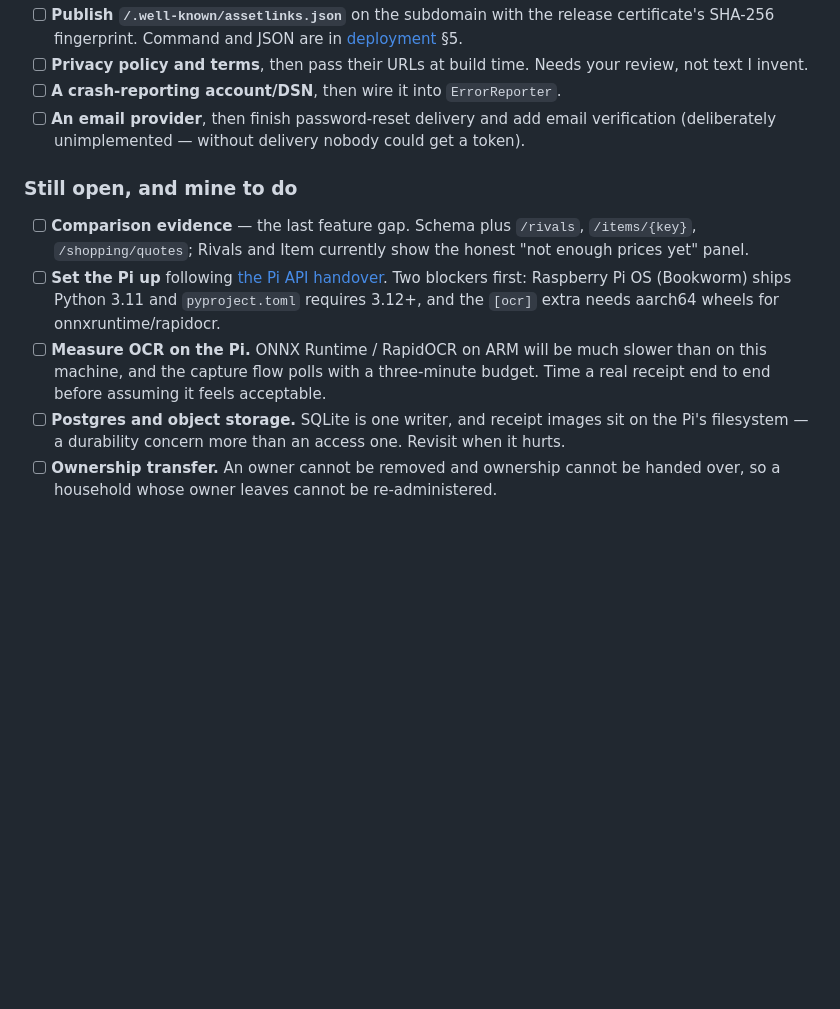
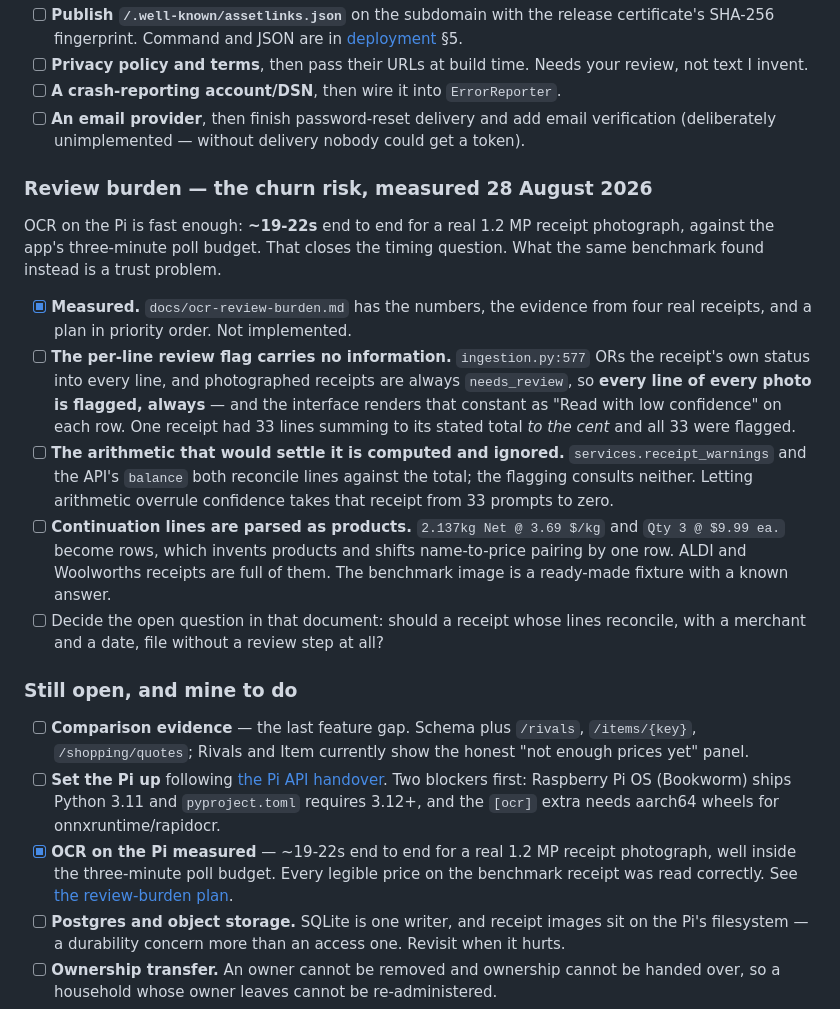
Before and after one commit to JHer6740/receipt_hub, a Markdown page: TODO.md, the part around the change. Rendered like a GitHub page; blank space fills up the shorter version.

Commit message:
Plan cutting the OCR review burden

```diff
--- a/TODO.md
+++ b/TODO.md
@@ -177,11 +177,36 @@ Named because none of it is code I can write:
 - [ ] **A crash-reporting account/DSN**, then wire it into `ErrorReporter`.
 - [ ] **An email provider**, then finish password-reset delivery and add email verification (deliberately unimplemented — without delivery nobody could get a token).
 
+### Review burden — the churn risk, measured 28 August 2026
+
+OCR on the Pi is fast enough: **~19-22s** end to end for a real 1.2 MP receipt
+photograph, against the app's three-minute poll budget. That closes the timing
+question. What the same benchmark found instead is a trust problem.
+
+- [x] **Measured.** `docs/ocr-review-burden.md` has the numbers, the evidence
+  from four real receipts, and a plan in priority order. Not implemented.
+- [ ] **The per-line review flag carries no information.** `ingestion.py:577`
+  ORs the receipt's own status into every line, and photographed receipts are
+  always `needs_review`, so **every line of every photo is flagged, always** —
+  and the interface renders that constant as "Read with low confidence" on each
+  row. One receipt had 33 lines summing to its stated total *to the cent* and
+  all 33 were flagged.
+- [ ] **The arithmetic that would settle it is computed and ignored.**
+  `services.receipt_warnings` and the API's `balance` both reconcile lines
+  against the total; the flagging consults neither. Letting arithmetic overrule
+  confidence takes that receipt from 33 prompts to zero.
+- [ ] **Continuation lines are parsed as products.** `2.137kg Net @ 3.69 $/kg`
+  and `Qty 3 @ $9.99 ea.` become rows, which invents products and shifts
+  name-to-price pairing by one row. ALDI and Woolworths receipts are full of
+  them. The benchmark image is a ready-made fixture with a known answer.
+- [ ] Decide the open question in that document: should a receipt whose lines
+  reconcile, with a merchant and a date, file without a review step at all?
+
 ### Still open, and mine to do
 
 - [ ] **Comparison evidence** — the last feature gap. Schema plus `/rivals`, `/items/{key}`, `/shopping/quotes`; Rivals and Item currently show the honest "not enough prices yet" panel.
 - [ ] **Set the Pi up** following [the Pi API handover](docs/pi-api-handover.md). Two blockers first: Raspberry Pi OS (Bookworm) ships Python 3.11 and `pyproject.toml` requires 3.12+, and the `[ocr]` extra needs aarch64 wheels for onnxruntime/rapidocr.
-- [ ] **Measure OCR on the Pi.** ONNX Runtime / RapidOCR on ARM will be much slower than on this machine, and the capture flow polls with a three-minute budget. Time a real receipt end to end before assuming it feels acceptable.
+- [x] **OCR on the Pi measured** — ~19-22s end to end for a real 1.2 MP receipt photograph, well inside the three-minute poll budget. Every legible price on the benchmark receipt was read correctly. See [the review-burden plan](docs/ocr-review-burden.md).
 - [ ] **Postgres and object storage.** SQLite is one writer, and receipt images sit on the Pi's filesystem — a durability concern more than an access one. Revisit when it hurts.
 - [ ] **Ownership transfer.** An owner cannot be removed and ownership cannot be handed over, so a household whose owner leaves cannot be re-administered.
 - [ ] **Launch market.** Currency is hard-locked to `en_AU` and `DateFormat` calls omit a locale, so dates render `en_US` regardless of device. Fine for an AU-only launch — decide and state it rather than discover it.
```
Also changed, not shown: docs/ocr-review-burden.md (added, +242 -0 lines).
